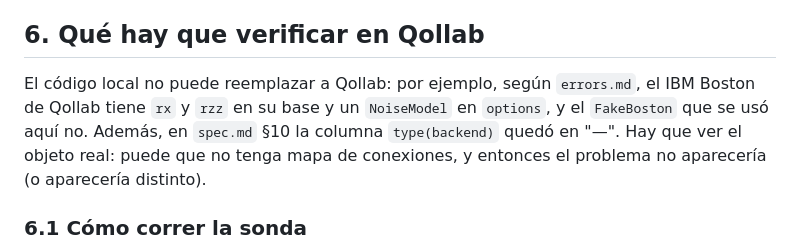
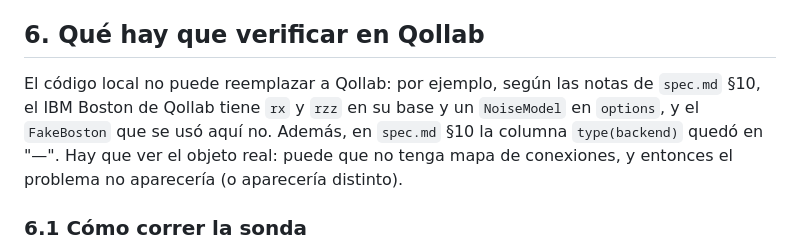
Before and after one commit to iroumec/qviz, a Markdown page: documentation/prompts/decision_transpilacion_no_ionq.md, the part around the change. GitHub-like rendering.

```diff
--- a/documentation/prompts/decision_transpilacion_no_ionq.md
+++ b/documentation/prompts/decision_transpilacion_no_ionq.md
@@ -175,7 +175,7 @@ Usar `final_index_layout()` para permutar los qubits al final.
 
 ## 6. Qué hay que verificar en Qollab
 
-El código local no puede reemplazar a Qollab: por ejemplo, según `errors.md`, el IBM Boston de Qollab tiene `rx` y `rzz` en su base y un `NoiseModel` en `options`, y el `FakeBoston` que se usó aquí no. Además, en `spec.md` §10 la columna `type(backend)` quedó en "—". Hay que ver el objeto real: puede que no tenga mapa de conexiones, y entonces el problema no aparecería (o aparecería distinto).
+El código local no puede reemplazar a Qollab: por ejemplo, según las notas de `spec.md` §10, el IBM Boston de Qollab tiene `rx` y `rzz` en su base y un `NoiseModel` en `options`, y el `FakeBoston` que se usó aquí no. Además, en `spec.md` §10 la columna `type(backend)` quedó en "—". Hay que ver el objeto real: puede que no tenga mapa de conexiones, y entonces el problema no aparecería (o aparecería distinto).
 
 ### 6.1 Cómo correr la sonda
 
```
Also changed, not shown: memory.md (+3 -1 lines).
